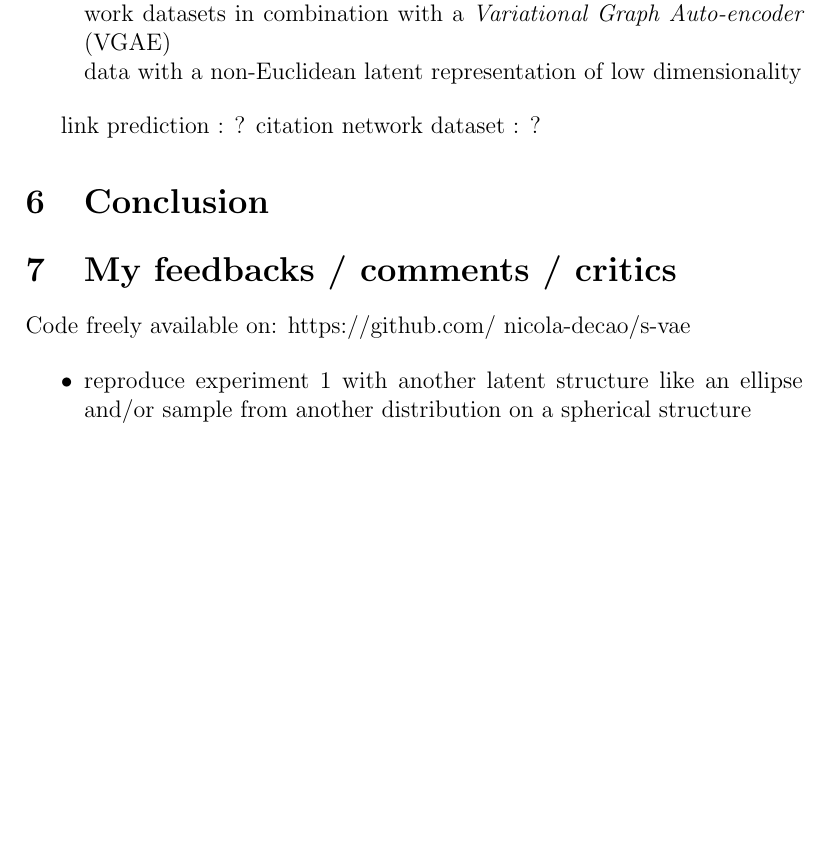
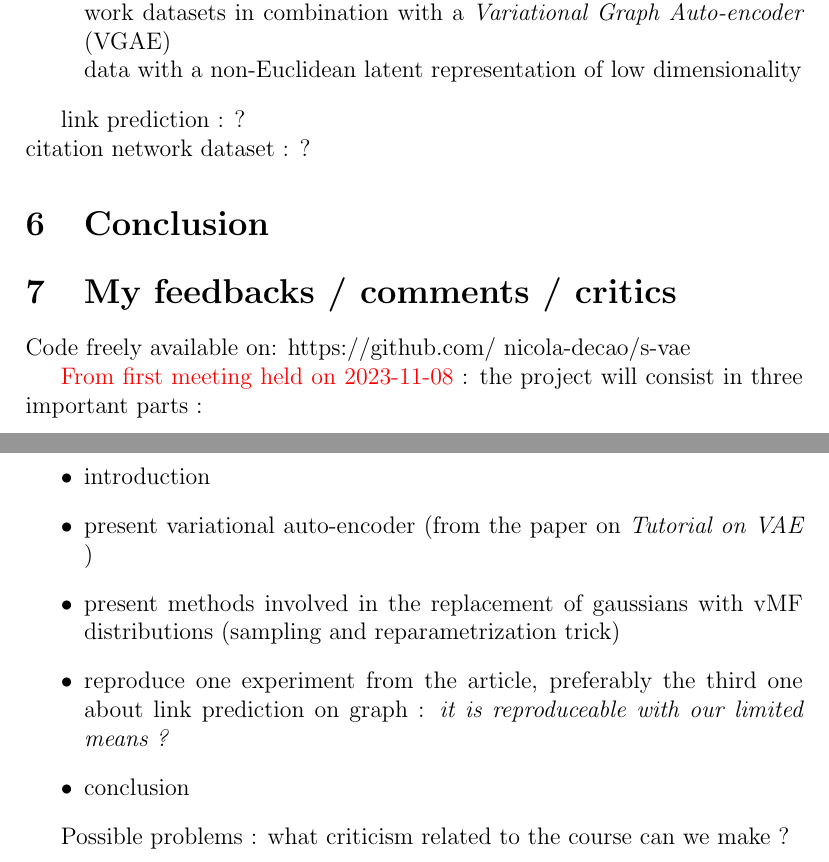
Before and after one commit to vdng9338/projet-compstats-2023, a LaTeX document (Notes_article.tex): part of page 6 of 6 before the commit and two parts of pages 5 and 6 of 6 after it, the two joined at a grey line, cut so that both start at the same text, the shorter picture padded with empty space. Compiled offline with pdfLaTeX.

Commit message:
comment from today's meeting

```diff
--- a/Notes_article.tex
+++ b/Notes_article.tex
@@ -23,8 +23,6 @@
 \newcommand{\red}[1]{\textcolor{red}{#1}}
 
 \title{Notes on the article : Hyperspherical Variational Auto-Encoders}
-\author{Ines Vati}
-\date{2023–11–02}
 
 \begin{document}
 
@@ -139,7 +141,7 @@ such that a sample $z\sim q_\psi(z|x; \theta)$ is expressed as $z=g(\epsilon, \t
 \end{itemize}
 
 
-link prediction : ?
+link prediction : ? \\
 citation network dataset : ?
 
 
@@ -149,7 +151,15 @@ citation network dataset : ?
 
 Code freely available on: https://github.com/ nicola-decao/s-vae
 
+\red{From first meeting held on 2023-11-08} : the project will consist in three important parts :
 \begin{itemize}
-    \item reproduce experiment 1 with another latent structure like an ellipse and/or sample from another distribution on a spherical structure
+    \item introduction
+    \item present variational auto-encoder (from the paper on \textit{Tutorial on VAE} )
+    \item present methods involved in the replacement of gaussians with vMF distributions (sampling and reparametrization trick)
+    \item reproduce one experiment from the article, preferably the third one about link prediction on graph : \textit{it is reproduceable with our limited means ?}
+    \item conclusion
 \end{itemize}
+
+Possible problems : what criticism related to the course can we make ?
+
 \end{document}
```
Also changed, not shown: figures/reparam_backprop.png (added), figures/reparametrization.png (added), figures/spherical_video.png (added), Notes_article.tex (12 more changed lines).
